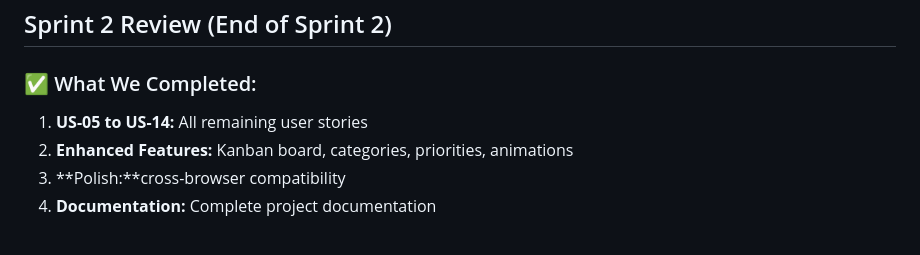
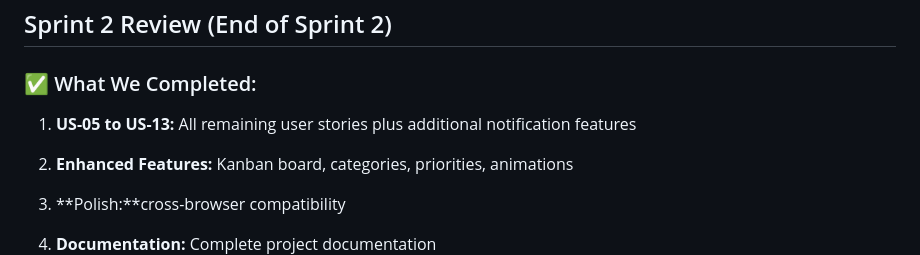
Before and after one commit to lensheng123-jpg/Final-project-for-Task-management-system, a Markdown page: Sprint-review-retrospective.md, the part around the change. Drawn GitHub-style.

Commit message:
Update Sprint-review-retrospective.md, plus additional notification features"

```diff
--- a/Sprint-review-retrospective.md
+++ b/Sprint-review-retrospective.md
@@ -45,7 +45,8 @@
 ## Sprint 2 Review (End of Sprint 2)
 
 ### ✅ What We Completed:
-1. **US-05 to US-14:** All remaining user stories
+1. **US-05 to US-13:** All remaining user stories plus additional notification features
+
 2. **Enhanced Features:** Kanban board, categories, priorities, animations
 3. **Polish:**cross-browser compatibility
 4. **Documentation:** Complete project documentation
```
